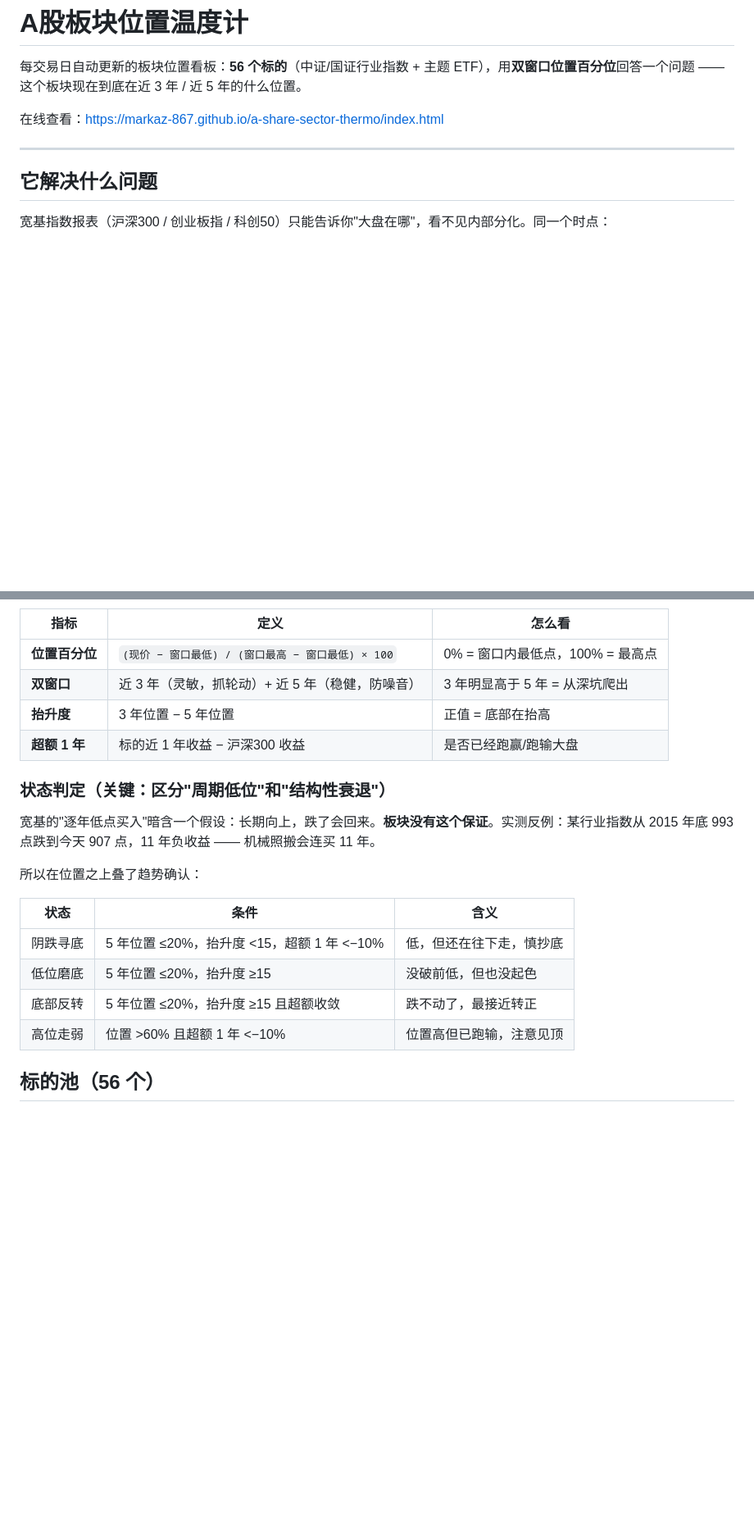
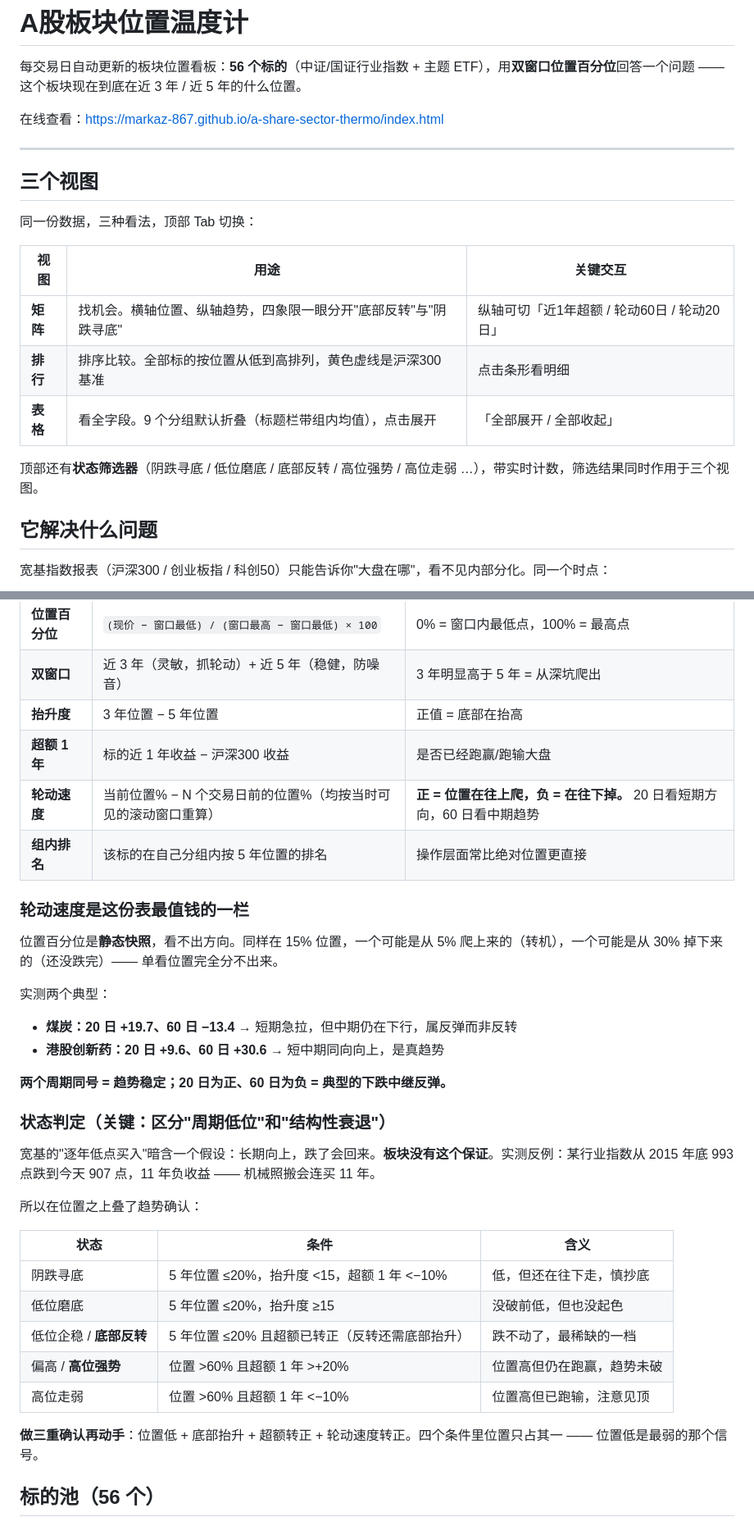
Before and after one commit to markaz-867/a-share-sector-thermo, a Markdown page: README.md, 2 parts joined by grey strips. Shown at 82% size. Drawn GitHub-style; blank space fills up the shorter version.

Commit message:
feat: 三视图改版 + 轮动速度/组内排名/走势图 — README.md

```diff
--- a/README.md
+++ b/README.md
@@ -5,6 +5,18 @@
 在线查看：https://markaz-867.github.io/a-share-sector-thermo/index.html
 
 ---
+
+## 三个视图
+
+同一份数据，三种看法，顶部 Tab 切换：
+
+| 视图 | 用途 | 关键交互 |
+|---|---|---|
+| **矩阵** | 找机会。横轴位置、纵轴趋势，四象限一眼分开"底部反转"与"阴跌寻底" | 纵轴可切「近1年超额 / 轮动60日 / 轮动20日」 |
+| **排行** | 排序比较。全部标的按位置从低到高排列，黄色虚线是沪深300 基准 | 点击条形看明细 |
+| **表格** | 看全字段。9 个分组默认折叠（标题栏带组内均值），点击展开 | 「全部展开 / 全部收起」 |
+
+顶部还有**状态筛选器**（阴跌寻底 / 低位磨底 / 底部反转 / 高位强势 / 高位走弱 …），带实时计数，筛选结果同时作用于三个视图。
 
 ## 它解决什么问题
 
@@ -25,6 +37,19 @@
 | **双窗口** | 近 3 年（灵敏，抓轮动）+ 近 5 年（稳健，防噪音） | 3 年明显高于 5 年 = 从深坑爬出 |
 | **抬升度** | 3 年位置 − 5 年位置 | 正值 = 底部在抬高 |
 | **超额 1 年** | 标的近 1 年收益 − 沪深300 收益 | 是否已经跑赢/跑输大盘 |
+| **轮动速度** | 当前位置% − N 个交易日前的位置%（均按当时可见的滚动窗口重算） | **正 = 位置在往上爬，负 = 在往下掉。** 20 日看短期方向，60 日看中期趋势 |
+| **组内排名** | 该标的在自己分组内按 5 年位置的排名 | 操作层面常比绝对位置更直接 |
+
+### 轮动速度是这份表最值钱的一栏
+
+位置百分位是**静态快照**，看不出方向。同样在 15% 位置，一个可能是从 5% 爬上来的（转机），一个可能是从 30% 掉下来的（还没跌完）—— 单看位置完全分不出来。
+
+实测两个典型：
+
+- **煤炭：20 日 +19.7、60 日 −13.4** → 短期急拉，但中期仍在下行，属反弹而非反转
+- **港股创新药：20 日 +9.6、60 日 +30.6** → 短中期同向向上，是真趋势
+
+**两个周期同号 = 趋势稳定；20 日为正、60 日为负 = 典型的下跌中继反弹。**
 
 ### 状态判定（关键：区分"周期低位"和"结构性衰退"）
 
@@ -36,8 +61,11 @@
 |---|---|---|
 | 阴跌寻底 | 5 年位置 ≤20%，抬升度 <15，超额 1 年 <−10% | 低，但还在往下走，慎抄底 |
 | 低位磨底 | 5 年位置 ≤20%，抬升度 ≥15 | 没破前低，但也没起色 |
-| 底部反转 | 5 年位置 ≤20%，抬升度 ≥15 且超额收敛 | 跌不动了，最接近转正 |
+| 低位企稳 / **底部反转** | 5 年位置 ≤20% 且超额已转正（反转还需底部抬升） | 跌不动了，最稀缺的一档 |
+| 偏高 / **高位强势** | 位置 >60% 且超额 1 年 >+20% | 位置高但仍在跑赢，趋势未破 |
 | 高位走弱 | 位置 >60% 且超额 1 年 <−10% | 位置高但已跑输，注意见顶 |
+
+**做三重确认再动手**：位置低 + 底部抬升 + 超额转正 + 轮动速度转正。四个条件里位置只占其一 —— 位置低是最弱的那个信号。
 
 ## 标的池（56 个）
 
```
